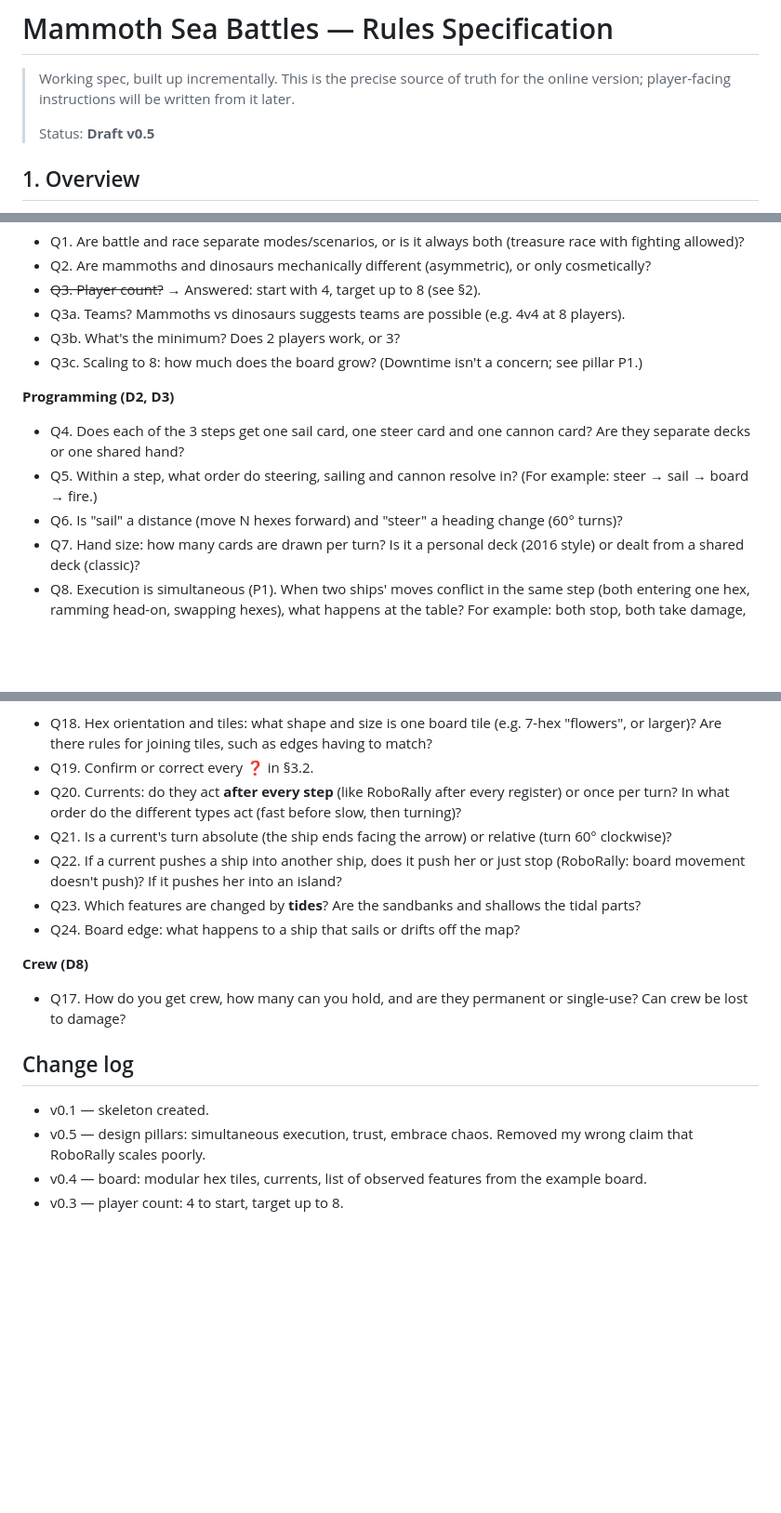
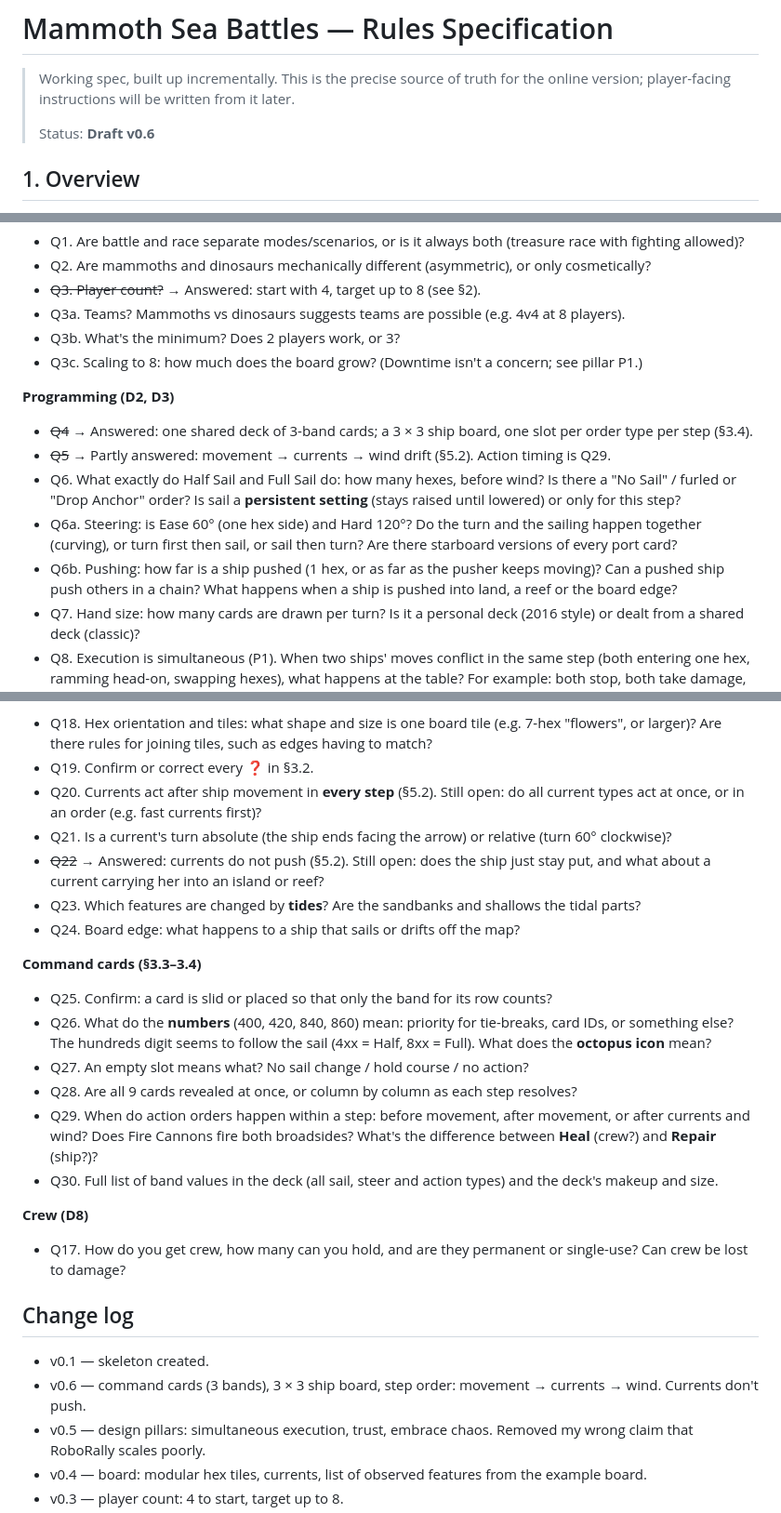
Before and after one commit to oopsboogaloo/mammothseabattles, a Markdown page: docs/rules.md, 3 parts joined by grey strips. Shown at 93% size. Drawn GitHub-style; blank space fills up the shorter version.

```diff
--- a/docs/rules.md
+++ b/docs/rules.md
@@ -3,7 +3,7 @@
 > Working spec, built up incrementally. This is the precise source of truth for
 > the online version; player-facing instructions will be written from it later.
 >
-> Status: **Draft v0.5**
+> Status: **Draft v0.6**
 
 ## 1. Overview
 A pirate sea battle and race game between crews of **anthropomorphic mammoth and
@@ -115,9 +161,11 @@ _Ambiguities and edge cases found while writing the spec, to resolve with the de
 - Q3c. Scaling to 8: how much does the board grow? (Downtime isn't a concern; see pillar P1.)
 
 **Programming (D2, D3)**
-- Q4. Does each of the 3 steps get one sail card, one steer card and one cannon card? Are they separate decks or one shared hand?
-- Q5. Within a step, what order do steering, sailing and cannon resolve in? (For example: steer → sail → board → fire.)
-- Q6. Is "sail" a distance (move N hexes forward) and "steer" a heading change (60° turns)?
+- ~~Q4~~ → Answered: one shared deck of 3-band cards; a 3 × 3 ship board, one slot per order type per step (§3.4).
+- ~~Q5~~ → Partly answered: movement → currents → wind drift (§5.2). Action timing is Q29.
+- Q6. What exactly do Half Sail and Full Sail do: how many hexes, before wind? Is there a "No Sail" / furled or "Drop Anchor" order? Is sail a **persistent setting** (stays raised until lowered) or only for this step?
+- Q6a. Steering: is Ease 60° (one hex side) and Hard 120°? Do the turn and the sailing happen together (curving), or turn first then sail, or sail then turn? Are there starboard versions of every port card?
+- Q6b. Pushing: how far is a ship pushed (1 hex, or as far as the pusher keeps moving)? Can a pushed ship push others in a chain? What happens when a ship is pushed into land, a reef or the board edge?
 - Q7. Hand size: how many cards are drawn per turn? Is it a personal deck (2016 style) or dealt from a shared deck (classic)?
 - Q8. Execution is simultaneous (P1). When two ships' moves conflict in the same step (both entering one hex, ramming head-on, swapping hexes), what happens at the table? For example: both stop, both take damage, the bigger or faster ship wins, or the players agree on the spot. The online version needs a written rule.
 
@@ -138,17 +186,26 @@ _Ambiguities and edge cases found while writing the spec, to resolve with the de
 **Board (§3)**
 - Q18. Hex orientation and tiles: what shape and size is one board tile (e.g. 7-hex "flowers", or larger)? Are there rules for joining tiles, such as edges having to match?
 - Q19. Confirm or correct every ❓ in §3.2.
-- Q20. Currents: do they act **after every step** (like RoboRally after every register) or once per turn? In what order do the different types act (fast before slow, then turning)?
+- Q20. Currents act after ship movement in **every step** (§5.2). Still open: do all current types act at once, or in an order (e.g. fast currents first)?
 - Q21. Is a current's turn absolute (the ship ends facing the arrow) or relative (turn 60° clockwise)?
-- Q22. If a current pushes a ship into another ship, does it push her or just stop (RoboRally: board movement doesn't push)? If it pushes her into an island?
+- ~~Q22~~ → Answered: currents do not push (§5.2). Still open: does the ship just stay put, and what about a current carrying her into an island or reef?
 - Q23. Which features are changed by **tides**? Are the sandbanks and shallows the tidal parts?
 - Q24. Board edge: what happens to a ship that sails or drifts off the map?
+
+**Command cards (§3.3–3.4)**
+- Q25. Confirm: a card is slid or placed so that only the band for its row counts?
+- Q26. What do the **numbers** (400, 420, 840, 860) mean: priority for tie-breaks, card IDs, or something else? The hundreds digit seems to follow the sail (4xx = Half, 8xx = Full). What does the **octopus icon** mean?
+- Q27. An empty slot means what? No sail change / hold course / no action?
+- Q28. Are all 9 cards revealed at once, or column by column as each step resolves?
+- Q29. When do action orders happen within a step: before movement, after movement, or after currents and wind? Does Fire Cannons fire both broadsides? What's the difference between **Heal** (crew?) and **Repair** (ship?)?
+- Q30. Full list of band values in the deck (all sail, steer and action types) and the deck's makeup and size.
 
 **Crew (D8)**
 - Q17. How do you get crew, how many can you hold, and are they permanent or single-use? Can crew be lost to damage?
 
 ## Change log
 - v0.1 — skeleton created.
+- v0.6 — command cards (3 bands), 3 × 3 ship board, step order: movement → currents → wind. Currents don't push.
 - v0.5 — design pillars: simultaneous execution, trust, embrace chaos. Removed my wrong claim that RoboRally scales poorly.
 - v0.4 — board: modular hex tiles, currents, list of observed features from the example board.
 - v0.3 — player count: 4 to start, target up to 8.
```
Also changed, not shown: other parts of docs/rules.md (+47 -1 lines), docs/images/cards/400-half-sail_ease-port_fire-cannons.png (added), docs/images/cards/420-half-sail_ease-port_heal.png (added), docs/images/cards/840-full-sail_hard-to-port_heal.png (added), docs/images/cards/860-full-sail_hard-to-port_repair.png (added).
